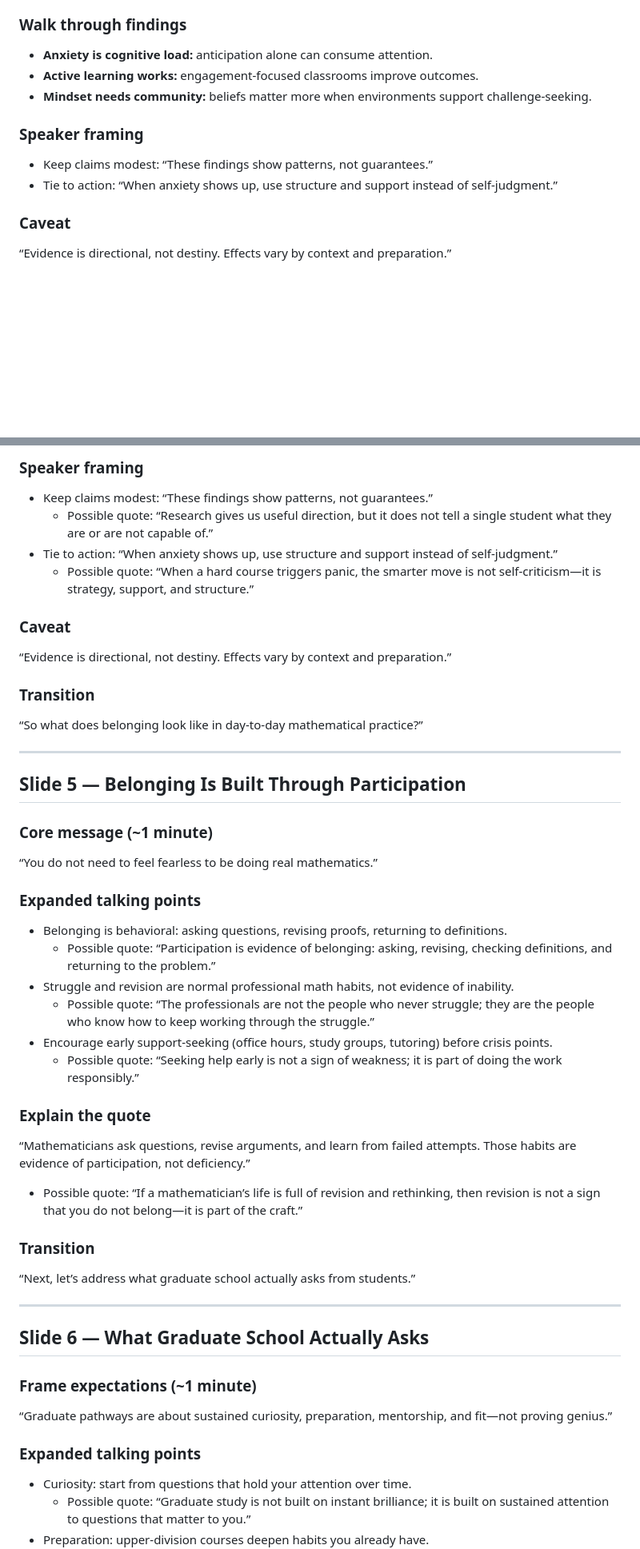
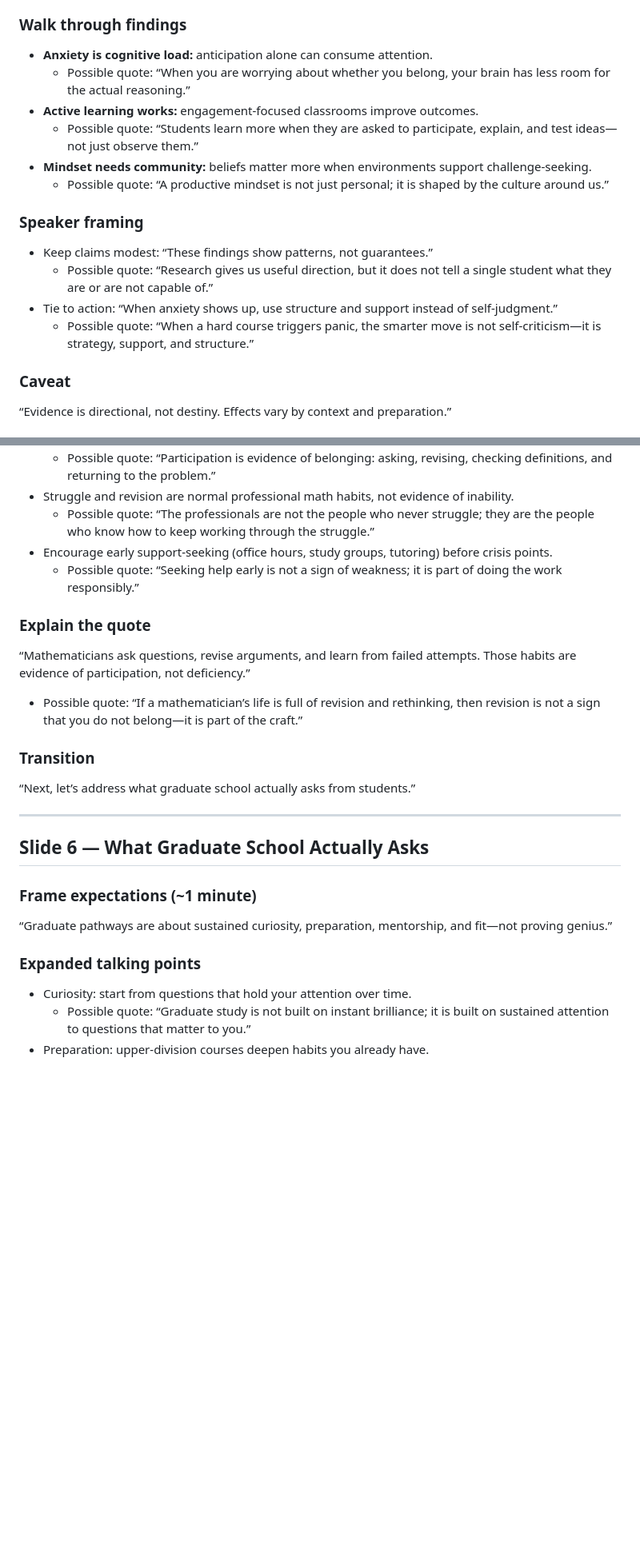
Before and after one commit to tmchuynh/Math-Failed-You, a Markdown page: Upper-Division Mathematics Speaker Notes.md, 2 parts joined by grey strips. Shown at 80% size. GitHub-like rendering; blank space fills up the shorter version.

```diff
--- a/Upper-Division Mathematics Speaker Notes.md
+++ b/Upper-Division Mathematics Speaker Notes.md
@@ -95,13 +108,18 @@ Move card-by-card and keep each one actionable.
 ### Walk through findings
 
 - **Anxiety is cognitive load:** anticipation alone can consume attention.
+  - Possible quote: “When you are worrying about whether you belong, your brain has less room for the actual reasoning.”
 - **Active learning works:** engagement-focused classrooms improve outcomes.
+  - Possible quote: “Students learn more when they are asked to participate, explain, and test ideas—not just observe them.”
 - **Mindset needs community:** beliefs matter more when environments support challenge-seeking.
+  - Possible quote: “A productive mindset is not just personal; it is shaped by the culture around us.”
 
 ### Speaker framing
 
 - Keep claims modest: “These findings show patterns, not guarantees.”
+  - Possible quote: “Research gives us useful direction, but it does not tell a single student what they are or are not capable of.”
 - Tie to action: “When anxiety shows up, use structure and support instead of self-judgment.”
+  - Possible quote: “When a hard course triggers panic, the smarter move is not self-criticism—it is strategy, support, and structure.”
 
 ### Caveat
 
@@ -217,24 +143,3 @@ Move card-by-card and keep each one actionable.
-### Speaker framing
-- Keep claims modest: “These findings show patterns, not guarantees.”
-  - Possible quote: “Research gives us useful direction, but it does not tell a single student what they are or are not capable of.”
-- Tie to action: “When anxiety shows up, use structure and support instead of self-judgment.”
-  - Possible quote: “When a hard course triggers panic, the smarter move is not self-criticism—it is strategy, support, and structure.”
-
-### Caveat
-“Evidence is directional, not destiny. Effects vary by context and preparation.”
-
-### Transition
-“So what does belonging look like in day-to-day mathematical practice?”
-
----
-
-## Slide 5 — Belonging Is Built Through Participation
-
-### Core message (~1 minute)
-“You do not need to feel fearless to be doing real mathematics.”
-
-### Expanded talking points
-- Belonging is behavioral: asking questions, revising proofs, returning to definitions.
   - Possible quote: “Participation is evidence of belonging: asking, revising, checking definitions, and returning to the problem.”
 - Struggle and revision are normal professional math habits, not evidence of inability.
   - Possible quote: “The professionals are not the people who never struggle; they are the people who know how to keep working through the struggle.”
@@ -242,10 +147,12 @@ Move card-by-card and keep each one actionable.
   - Possible quote: “Seeking help early is not a sign of weakness; it is part of doing the work responsibly.”
 
 ### Explain the quote
+
 “Mathematicians ask questions, revise arguments, and learn from failed attempts. Those habits are evidence of participation, not deficiency.”
   - Possible quote: “If a mathematician’s life is full of revision and rethinking, then revision is not a sign that you do not belong—it is part of the craft.”
 
 ### Transition
+
 “Next, let’s address what graduate school actually asks from students.”
 
 ---
@@ -253,9 +160,11 @@ Move card-by-card and keep each one actionable.
 ## Slide 6 — What Graduate School Actually Asks
 
 ### Frame expectations (~1 minute)
+
 “Graduate pathways are about sustained curiosity, preparation, mentorship, and fit—not proving genius.”
 
 ### Expanded talking points
+
 - Curiosity: start from questions that hold your attention over time.
   - Possible quote: “Graduate study is not built on instant brilliance; it is built on sustained attention to questions that matter to you.”
 - Preparation: upper-division courses deepen habits you already have.
```
Also changed, not shown: other parts of Upper-Division Mathematics Speaker Notes.md (+23 -94 lines).
